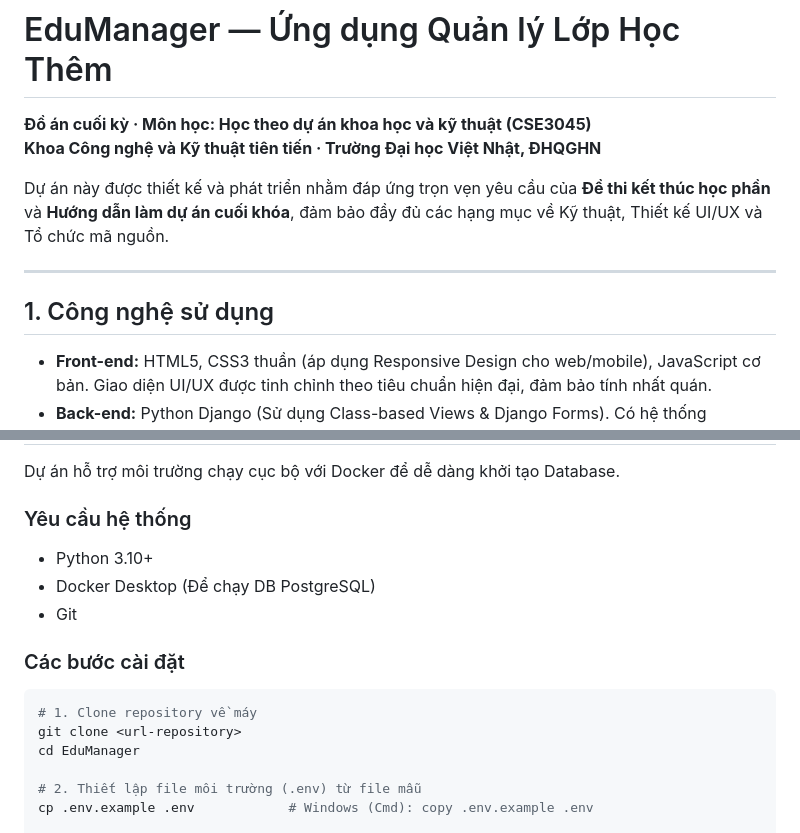
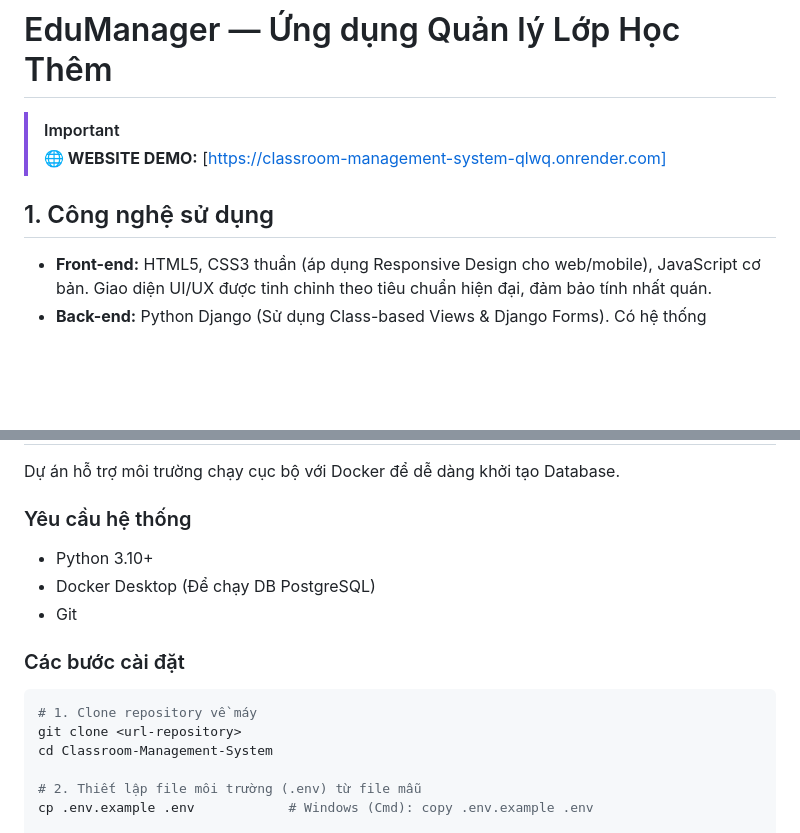
Before and after one commit to ExtraSe7ent/Classroom-Management-System, a Markdown page: README.md, 2 parts joined by grey strips. Rendered like a GitHub page; blank space fills up the shorter version.

````diff
--- a/README.md
+++ b/README.md
@@ -1,13 +1,10 @@
 # EduManager — Ứng dụng Quản lý Lớp Học Thêm
 
-**Đồ án cuối kỳ · Môn học: Học theo dự án khoa học và kỹ thuật (CSE3045)**
-**Khoa Công nghệ và Kỹ thuật tiên tiến · Trường Đại học Việt Nhật, ĐHQGHN**
-
-Dự án này được thiết kế và phát triển nhằm đáp ứng trọn vẹn yêu cầu của **Đề thi kết thúc học phần** và **Hướng dẫn làm dự án cuối khóa**, đảm bảo đầy đủ các hạng mục về Kỹ thuật, Thiết kế UI/UX và Tổ chức mã nguồn.
-
----
+> [!IMPORTANT]
+> **🌐 WEBSITE DEMO:** [https://classroom-management-system-qlwq.onrender.com]
 
 ## 1. Công nghệ sử dụng
+
 - **Front-end:** HTML5, CSS3 thuần (áp dụng Responsive Design cho web/mobile), JavaScript cơ bản. Giao diện UI/UX được tinh chỉnh theo tiêu chuẩn hiện đại, đảm bảo tính nhất quán.
 - **Back-end:** Python Django (Sử dụng Class-based Views & Django Forms). Có hệ thống Authentication & Authorization phân quyền rõ ràng (Admin/Teacher vs Student).
 - **Cơ sở dữ liệu:** PostgreSQL (Lưu trữ an toàn, sử dụng Django ORM hiệu quả với các quy tắc Cascade Delete và Set Null).
@@ -20,6 +17,7 @@ Dự án này được thiết kế và phát triển nhằm đáp ứng trọn
 Dự án hỗ trợ môi trường chạy cục bộ với Docker để dễ dàng khởi tạo Database.
 
 ### Yêu cầu hệ thống
+
 - Python 3.10+
 - Docker Desktop (Để chạy DB PostgreSQL)
 - Git
@@ -29,7 +27,7 @@ Dự án hỗ trợ môi trường chạy cục bộ với Docker để dễ dà
 ```bash
 # 1. Clone repository về máy
 git clone <url-repository>
-cd EduManager
+cd Classroom-Management-System
 
 # 2. Thiết lập file môi trường (.env) từ file mẫu
 cp .env.example .env            # Windows (Cmd): copy .env.example .env
````
Also changed, not shown: other parts of README.md (+16 -8 lines).
